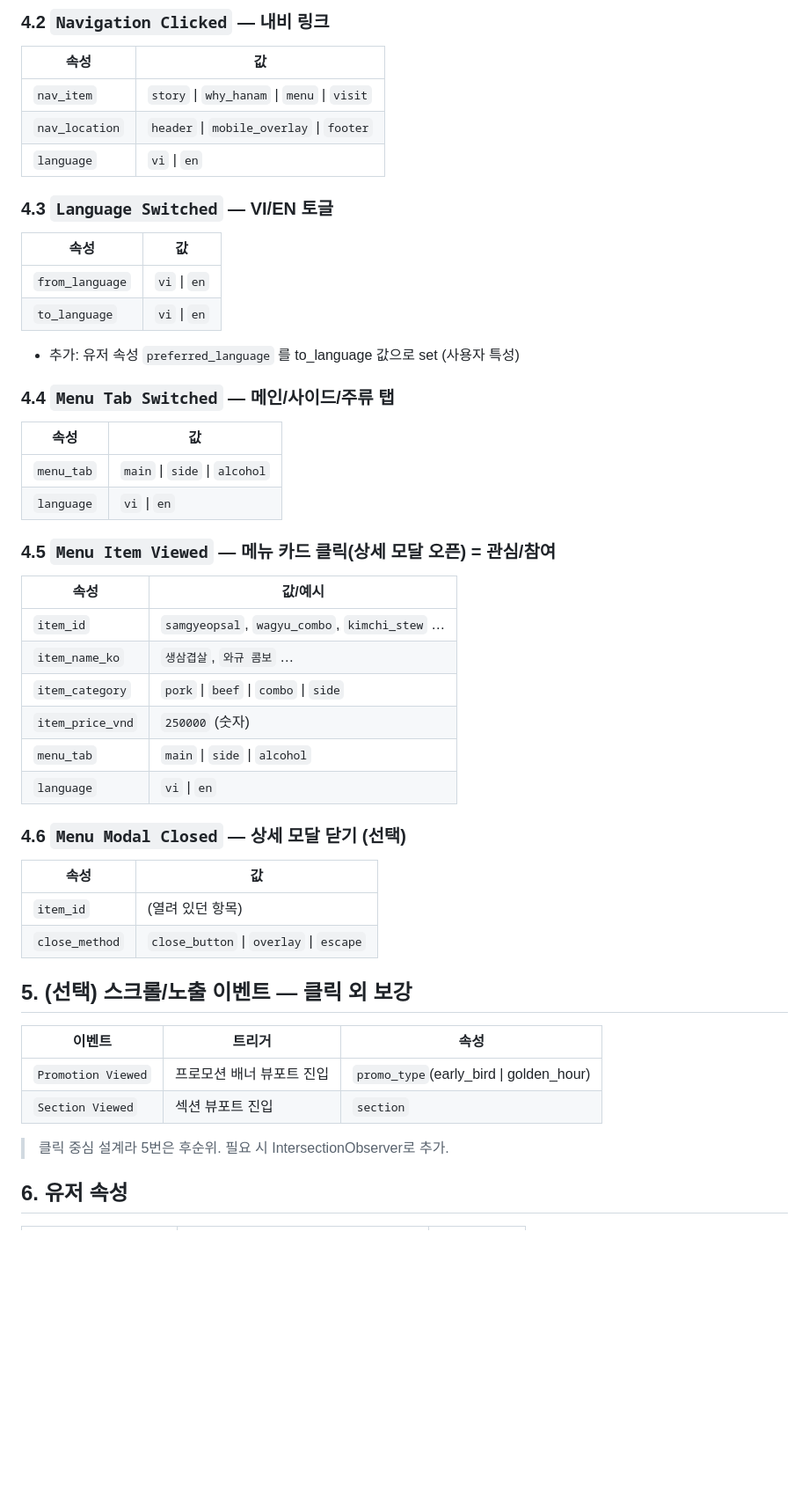
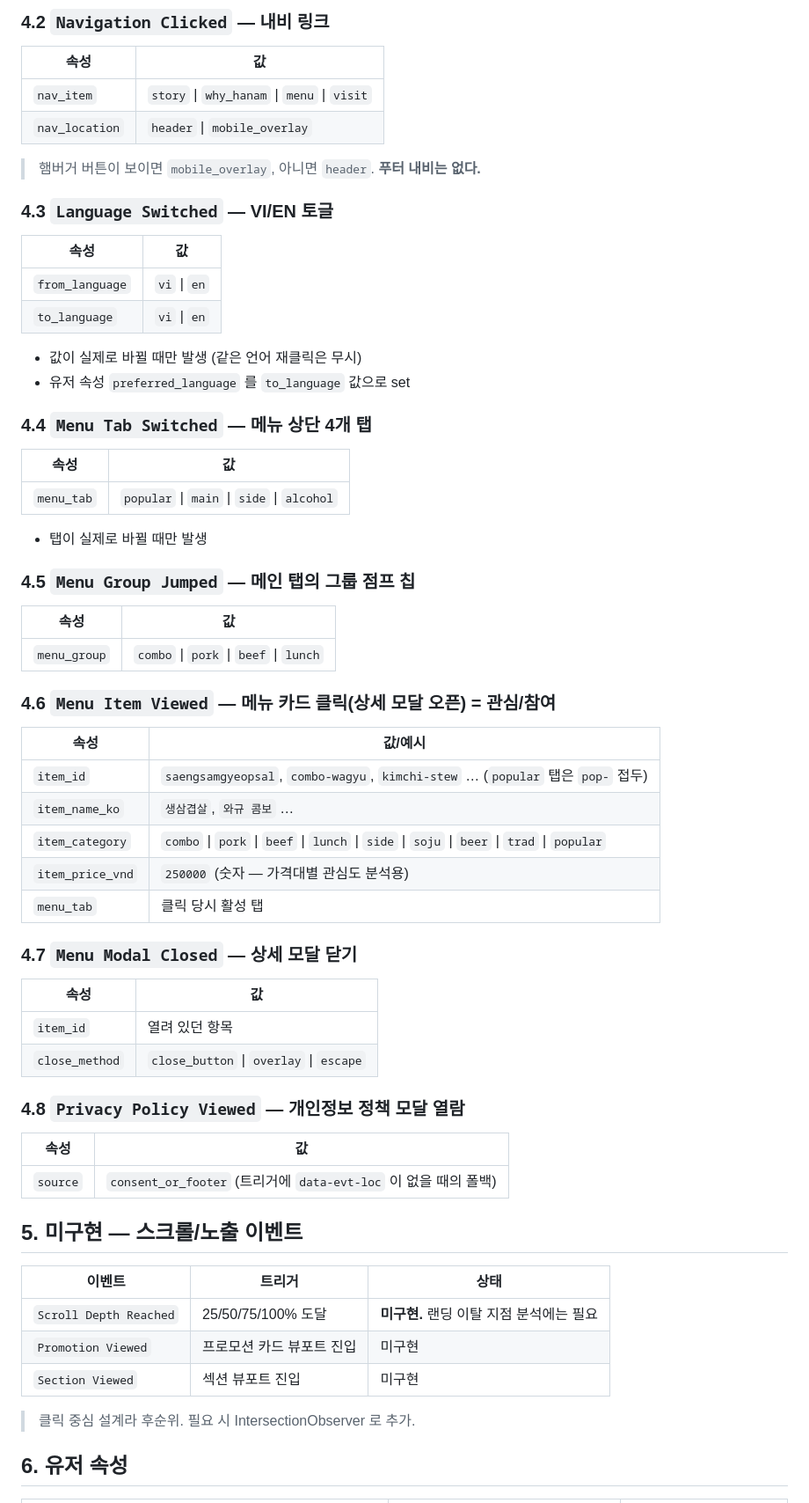
Before and after one commit to kimyeseul3149/hanam-bbq-tayho, a Markdown page: docs/analytics/amplitude-taxonomy.md, the part around one of its changes. Shown at 88% size. GitHub-like rendering; blank space fills up the shorter version.

```diff
--- a/docs/analytics/amplitude-taxonomy.md
+++ b/docs/analytics/amplitude-taxonomy.md
@@ -36,44 +57,56 @@
 | 속성 | 값 |
 |------|-----|
 | `nav_item` | `story` \| `why_hanam` \| `menu` \| `visit` |
-| `nav_location` | `header` \| `mobile_overlay` \| `footer` |
-| `language` | `vi` \| `en` |
+| `nav_location` | `header` \| `mobile_overlay` |
+
+> 햄버거 버튼이 보이면 `mobile_overlay`, 아니면 `header`. **푸터 내비는 없다.**
 
 ### 4.3 `Language Switched` — VI/EN 토글
 | 속성 | 값 |
 |------|-----|
 | `from_language` | `vi` \| `en` |
 | `to_language` | `vi` \| `en` |
-- 추가: 유저 속성 `preferred_language` 를 to_language 값으로 set (사용자 특성)
+- 값이 실제로 바뀔 때만 발생 (같은 언어 재클릭은 무시)
+- 유저 속성 `preferred_language` 를 `to_language` 값으로 set
 
-### 4.4 `Menu Tab Switched` — 메인/사이드/주류 탭
+### 4.4 `Menu Tab Switched` — 메뉴 상단 4개 탭
 | 속성 | 값 |
 |------|-----|
-| `menu_tab` | `main` \| `side` \| `alcohol` |
-| `language` | `vi` \| `en` |
+| `menu_tab` | `popular` \| `main` \| `side` \| `alcohol` |
+- 탭이 실제로 바뀔 때만 발생
 
-### 4.5 `Menu Item Viewed` — 메뉴 카드 클릭(상세 모달 오픈) = 관심/참여
+### 4.5 `Menu Group Jumped` — 메인 탭의 그룹 점프 칩
+| 속성 | 값 |
+|------|-----|
+| `menu_group` | `combo` \| `pork` \| `beef` \| `lunch` |
+
+### 4.6 `Menu Item Viewed` — 메뉴 카드 클릭(상세 모달 오픈) = 관심/참여
 | 속성 | 값/예시 |
 |------|---------|
-| `item_id` | `samgyeopsal`, `wagyu_combo`, `kimchi_stew` … |
+| `item_id` | `saengsamgyeopsal`, `combo-wagyu`, `kimchi-stew` … (`popular` 탭은 `pop-` 접두) |
 | `item_name_ko` | `생삼겹살`, `와규 콤보` … |
-| `item_category` | `pork` \| `beef` \| `combo` \| `side` |
-| `item_price_vnd` | `250000` (숫자) |
-| `menu_tab` | `main` \| `side` \| `alcohol` |
-| `language` | `vi` \| `en` |
+| `item_category` | `combo` \| `pork` \| `beef` \| `lunch` \| `side` \| `soju` \| `beer` \| `trad` \| `popular` |
+| `item_price_vnd` | `250000` (숫자 — 가격대별 관심도 분석용) |
+| `menu_tab` | 클릭 당시 활성 탭 |
 
-### 4.6 `Menu Modal Closed` — 상세 모달 닫기 (선택)
+### 4.7 `Menu Modal Closed` — 상세 모달 닫기
 | 속성 | 값 |
 |------|-----|
-| `item_id` | (열려 있던 항목) |
+| `item_id` | 열려 있던 항목 |
 | `close_method` | `close_button` \| `overlay` \| `escape` |
 
-## 5. (선택) 스크롤/노출 이벤트 — 클릭 외 보강
-| 이벤트 | 트리거 | 속성 |
+### 4.8 `Privacy Policy Viewed` — 개인정보 정책 모달 열람
+| 속성 | 값 |
+|------|-----|
+| `source` | `consent_or_footer` (트리거에 `data-evt-loc` 이 없을 때의 폴백) |
+
+## 5. 미구현 — 스크롤/노출 이벤트
+| 이벤트 | 트리거 | 상태 |
 |--------|--------|------|
-| `Promotion Viewed` | 프로모션 배너 뷰포트 진입 | `promo_type`(early_bird \| golden_hour) |
-| `Section Viewed` | 섹션 뷰포트 진입 | `section` |
-> 클릭 중심 설계라 5번은 후순위. 필요 시 IntersectionObserver로 추가.
+| `Scroll Depth Reached` | 25/50/75/100% 도달 | **미구현.** 랜딩 이탈 지점 분석에는 필요 |
+| `Promotion Viewed` | 프로모션 카드 뷰포트 진입 | 미구현 |
+| `Section Viewed` | 섹션 뷰포트 진입 | 미구현 |
+> 클릭 중심 설계라 후순위. 필요 시 IntersectionObserver 로 추가.
 
 ## 6. 유저 속성
 | 속성 | 값 | 설정 시점 |
```
Also changed, not shown: other parts of docs/analytics/amplitude-taxonomy.md (+45 -14 lines).
